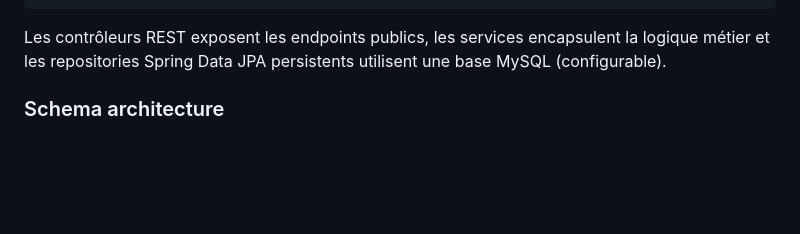
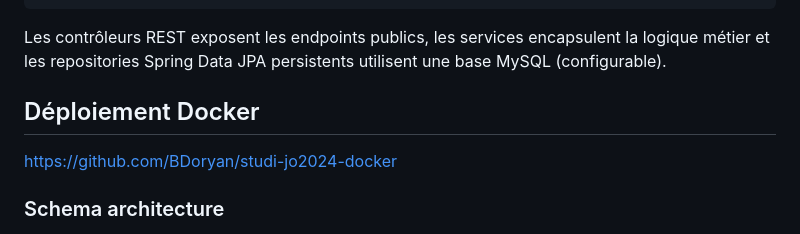
Before and after one commit to BDoryan/studi-jo2024-backend, a Markdown page: docs/documentation-technical.md, the part around the change. Rendered like a GitHub page; blank space fills up the shorter version.

Commit message:
docs(technical): update the content

```diff
--- a/docs/documentation-technical.md
+++ b/docs/documentation-technical.md
@@ -31,6 +31,10 @@ Organisation par domaines dans `src/main/java/studi/doryanbessiere/jo2024` :
 
 Les contrôleurs REST exposent les endpoints publics, les services encapsulent la logique métier et les repositories
 Spring Data JPA persistents utilisent une base MySQL (configurable).
+
+## Déploiement Docker
+
+https://github.com/BDoryan/studi-jo2024-docker
 
 ### Schema architecture
 <img src="https://github.com/BDoryan/studi-jo2024-docker/blob/main/schema.png?raw=true">
```
